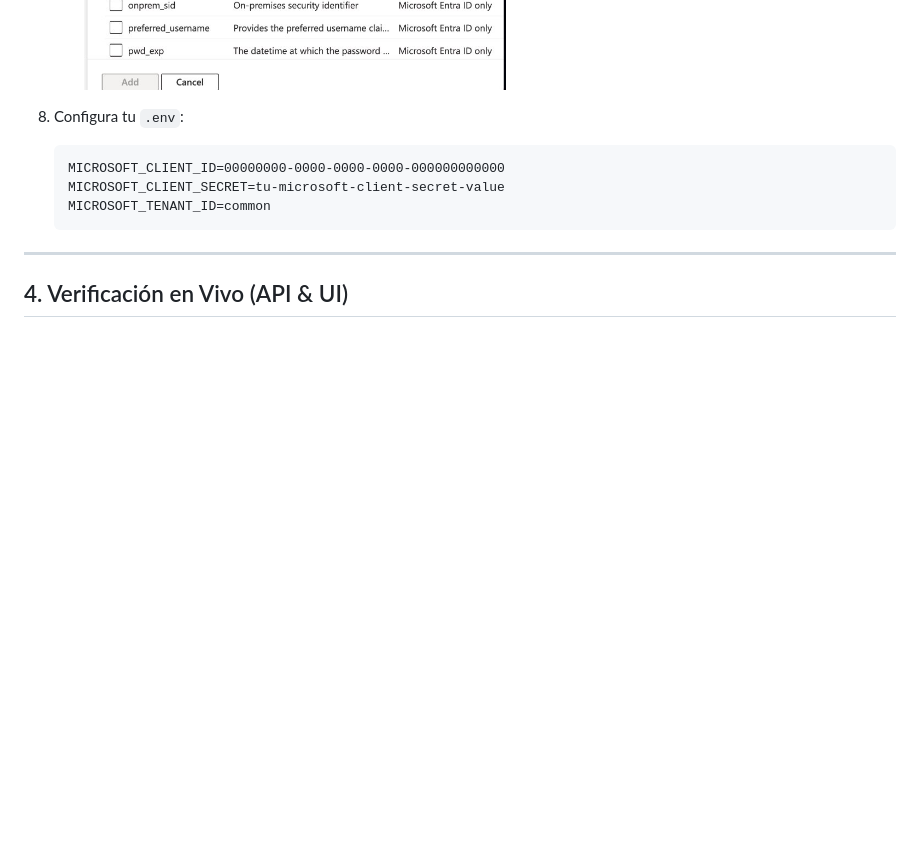
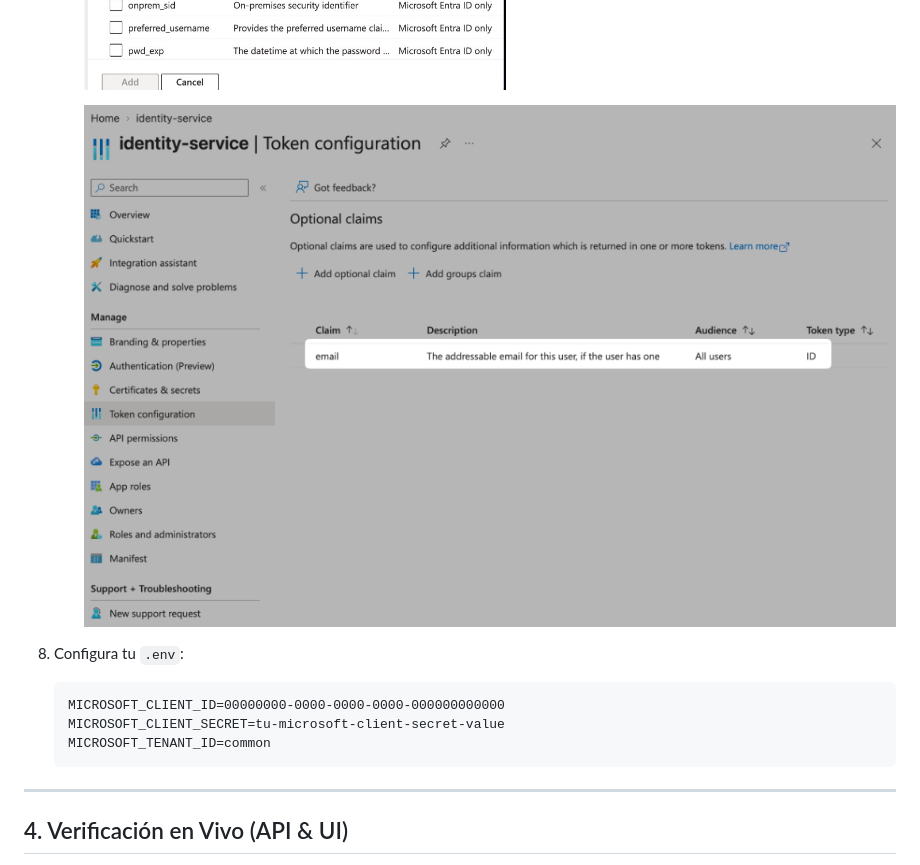
Before and after one commit to angelpixel-core/identity-service, a Markdown page: docs/guides/oidc-federation-credentials.md, the part around the change. GitHub-like rendering; pictures changed too: docs/guides/assets/entra_token_email_claim_configured.png (added); blank space fills up the shorter version.

Commit message:
docs(guides): add Entra Token configuration configured email claim screenshot

````diff
--- a/docs/guides/oidc-federation-credentials.md
+++ b/docs/guides/oidc-federation-credentials.md
@@ -115,6 +115,8 @@ El servicio lee las siguientes variables desde `.env` (o secretos de Kubernetes
      ![Token configuration Add optional claim ID email](./assets/entra_token_add_email_claim.jpg)
 
      ![Token configuration Turn on Microsoft Graph email permission prompt](./assets/entra_token_email_permission_prompt.jpg)
+
+     ![Token configuration Optional claim email ID configured](./assets/entra_token_email_claim_configured.png)
 8. Configura tu `.env`:
    ```dotenv
    MICROSOFT_CLIENT_ID=00000000-0000-0000-0000-000000000000
````
